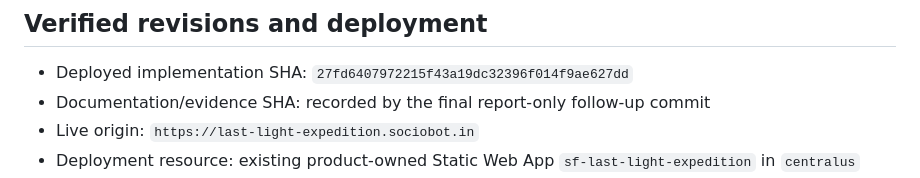
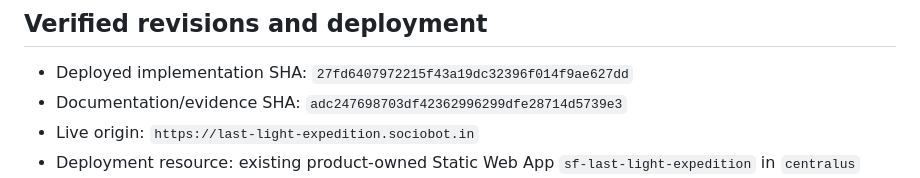
Before and after one commit to B-Divyesh/sf-last-light-expedition, a Markdown page: .factory/handoff.md, the part around the change. Drawn GitHub-style.

```diff
--- a/.factory/handoff.md
+++ b/.factory/handoff.md
@@ -9,7 +9,7 @@ The complete authored run remains intact: six irreversible decisions, three reso
 ## Verified revisions and deployment
 
 - Deployed implementation SHA: `27fd6407972215f43a19dc32396f014f9ae627dd`
-- Documentation/evidence SHA: recorded by the final report-only follow-up commit
+- Documentation/evidence SHA: `adc247698703df42362996299dfe28714d5739e3`
 - Live origin: `https://last-light-expedition.sociobot.in`
 - Deployment resource: existing product-owned Static Web App `sf-last-light-expedition` in `centralus`
 - Deployment shape: static application, one production environment, no backend, database, staging slot, or shared service
```
Also changed, not shown: .factory/verification-2.md (+1 -1 lines).
